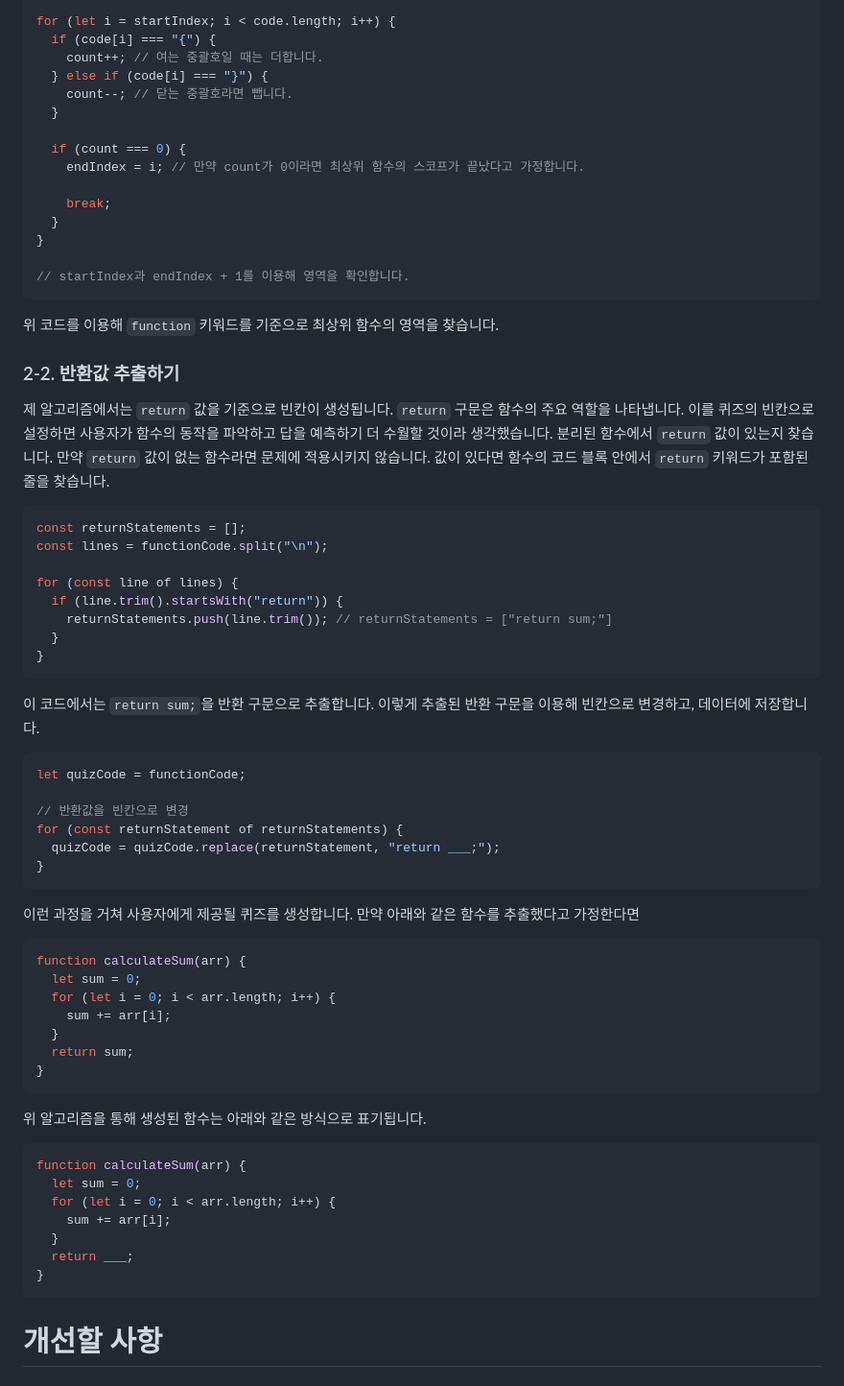
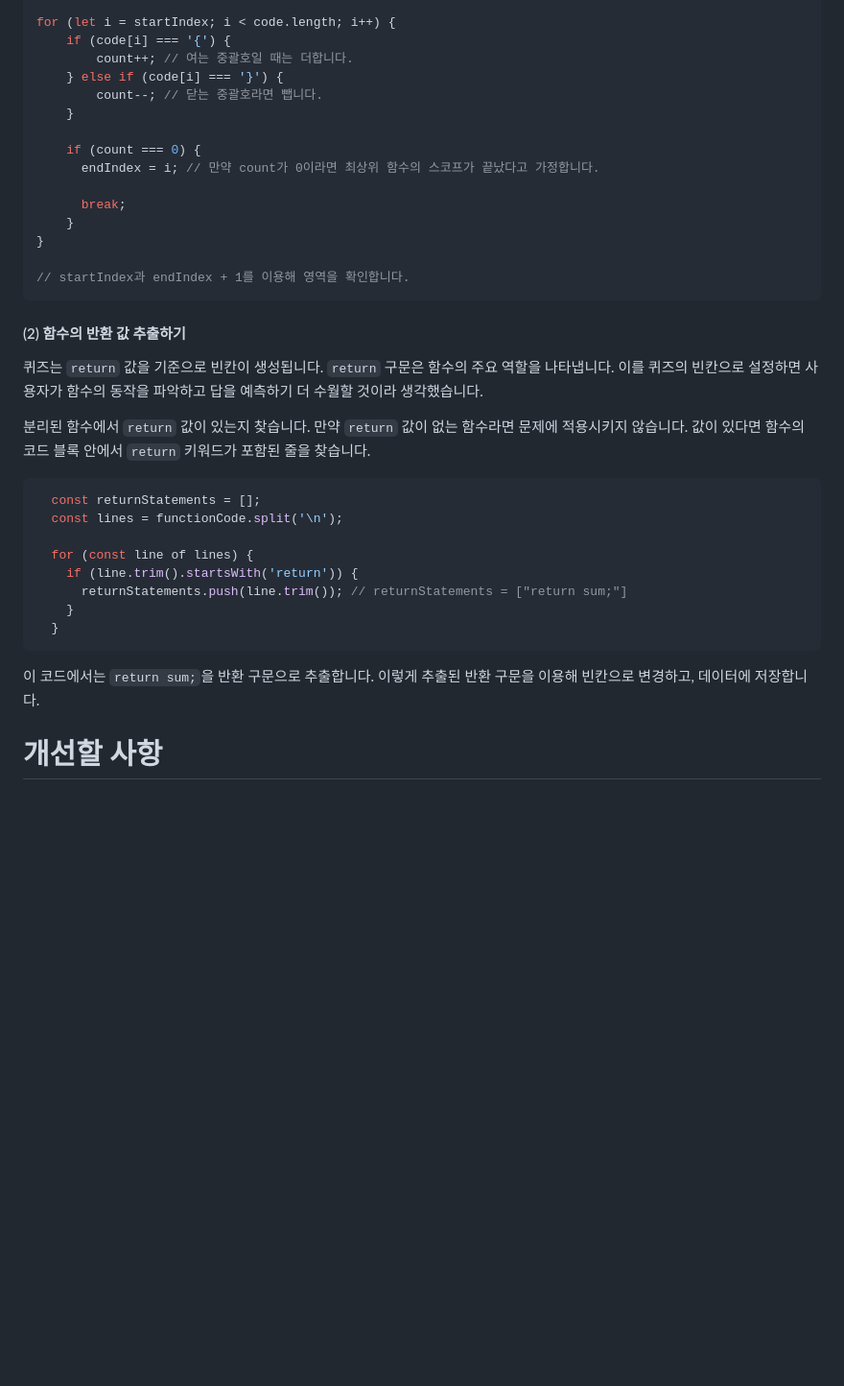
Before and after one commit to miinje/code-beep, a Markdown page: README.md, the part around the change printed below. Shown: that part at 96% size. GitHub-like rendering; blank space fills up the shorter version.

````diff
--- a/README.md
+++ b/README.md
@@ -179,74 +109,40 @@ let count = 0;
 let endIndex = startIndex;
 
 for (let i = startIndex; i < code.length; i++) {
-  if (code[i] === "{") {
-    count++; // 여는 중괄호일 때는 더합니다.
-  } else if (code[i] === "}") {
-    count--; // 닫는 중괄호라면 뺍니다.
-  }
+	if (code[i] === '{') {
+		count++; // 여는 중괄호일 때는 더합니다.
+	} else if (code[i] === '}') {
+		count--; // 닫는 중괄호라면 뺍니다.
+	}
 
-  if (count === 0) {
-    endIndex = i; // 만약 count가 0이라면 최상위 함수의 스코프가 끝났다고 가정합니다.
+	if (count === 0) {
+	  endIndex = i; // 만약 count가 0이라면 최상위 함수의 스코프가 끝났다고 가정합니다.
 
-    break;
-  }
+	  break;
+	}
 }
 
 // startIndex과 endIndex + 1를 이용해 영역을 확인합니다.
 ```
 
-위 코드를 이용해 `function` 키워드를 기준으로 최상위 함수의 영역을 찾습니다.
+#### (2) 함수의 반환 값 추출하기
 
-### 2-2. 반환값 추출하기
+퀴즈는 `return` 값을 기준으로 빈칸이 생성됩니다. `return` 구문은 함수의 주요 역할을 나타냅니다. 이를 퀴즈의 빈칸으로 설정하면 사용자가 함수의 동작을 파악하고 답을 예측하기 더 수월할 것이라 생각했습니다.
 
-제 알고리즘에서는 `return` 값을 기준으로 빈칸이 생성됩니다. `return` 구문은 함수의 주요 역할을 나타냅니다. 이를 퀴즈의 빈칸으로 설정하면 사용자가 함수의 동작을 파악하고 답을 예측하기 더 수월할 것이라 생각했습니다.
 분리된 함수에서 `return` 값이 있는지 찾습니다. 만약 `return` 값이 없는 함수라면 문제에 적용시키지 않습니다. 값이 있다면 함수의 코드 블록 안에서 `return` 키워드가 포함된 줄을 찾습니다.
 
 ```js
-const returnStatements = [];
-const lines = functionCode.split("\n");
+  const returnStatements = [];
+  const lines = functionCode.split('\n');
 
-for (const line of lines) {
-  if (line.trim().startsWith("return")) {
-    returnStatements.push(line.trim()); // returnStatements = ["return sum;"]
+  for (const line of lines) {
+    if (line.trim().startsWith('return')) {
+      returnStatements.push(line.trim()); // returnStatements = ["return sum;"]
+    }
   }
-}
 ```
 
 이 코드에서는 `return sum;`을 반환 구문으로 추출합니다. 이렇게 추출된 반환 구문을 이용해 빈칸으로 변경하고, 데이터에 저장합니다.
-
-```js
-let quizCode = functionCode;
-
-// 반환값을 빈칸으로 변경
-for (const returnStatement of returnStatements) {
-  quizCode = quizCode.replace(returnStatement, "return ___;");
-}
-```
-
-이런 과정을 거쳐 사용자에게 제공될 퀴즈를 생성합니다. 만약 아래와 같은 함수를 추출했다고 가정한다면
-
-```js
-function calculateSum(arr) {
-  let sum = 0;
-  for (let i = 0; i < arr.length; i++) {
-    sum += arr[i];
-  }
-  return sum;
-}
-```
-
-위 알고리즘을 통해 생성된 함수는 아래와 같은 방식으로 표기됩니다.
-
-```js
-function calculateSum(arr) {
-  let sum = 0;
-  for (let i = 0; i < arr.length; i++) {
-    sum += arr[i];
-  }
-  return ___;
-}
-```
 
 # 개선할 사항
 
````
Also changed, not shown: other parts of README.md (+47 -117 lines).
